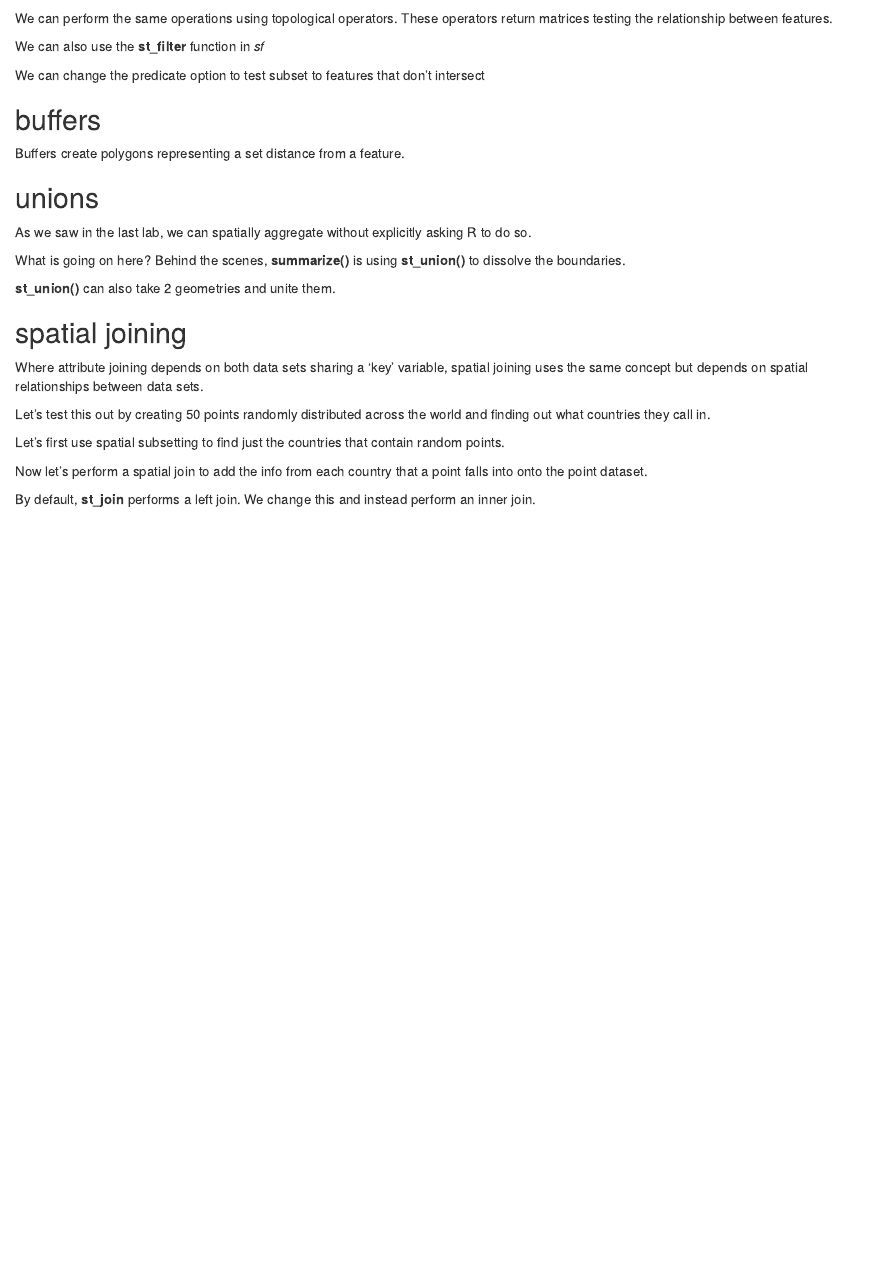
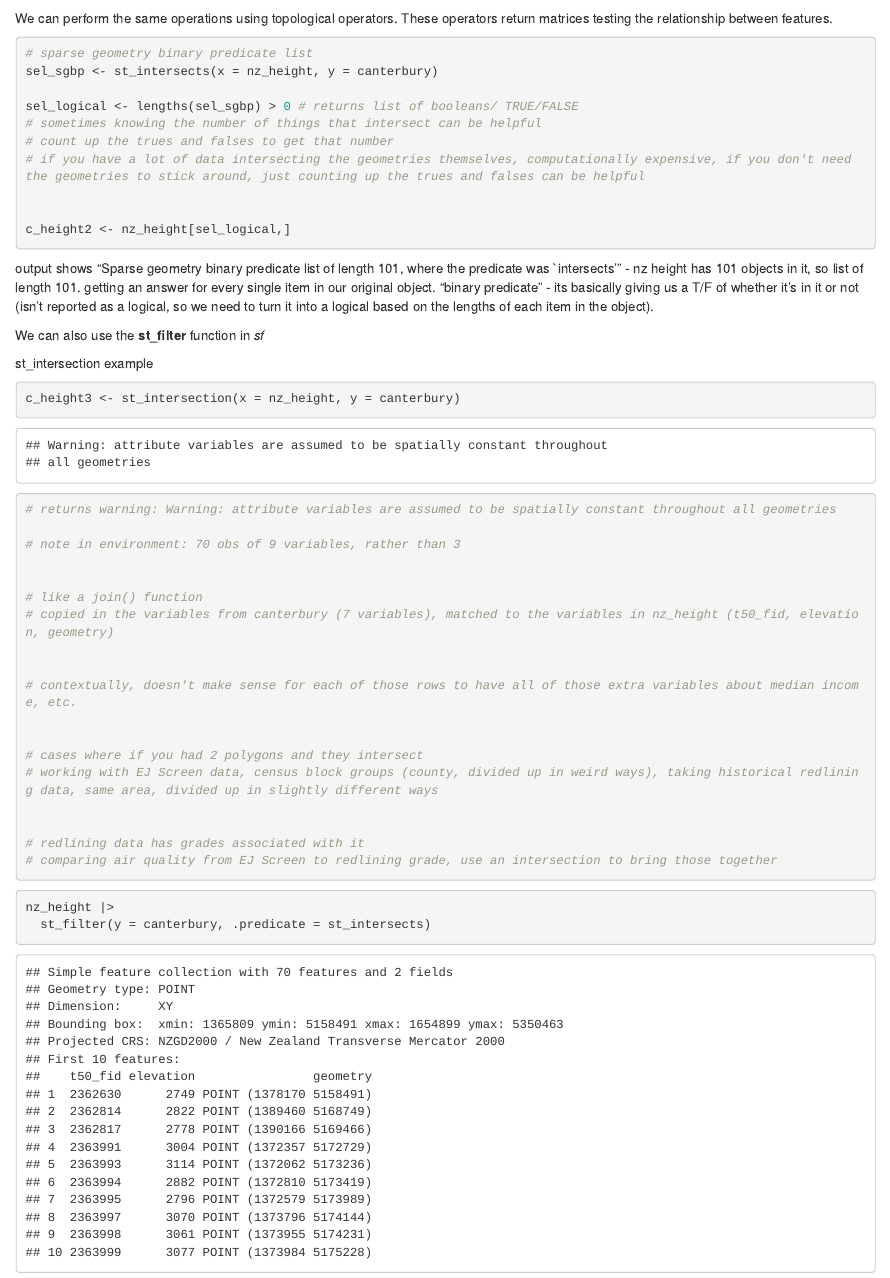
Before and after one commit to a-ramji/eds223-week3, an R Markdown document (week3-template.Rmd): the page in a window 1100 px wide, from 1530 px down. Rendered offline with R 4.5, knitr and Pandoc, with nearby package versions; some code elsewhere in the file could not run offline.

Commit message:
up to intersects

````diff
--- a/week3-template.Rmd
+++ b/week3-template.Rmd
@@ -59,13 +59,52 @@ tm_shape(nz) +
 We can perform the same operations using topological operators. These operators return matrices testing the relationship between features.
 
 ```{r include=TRUE}
+# sparse geometry binary predicate list
+sel_sgbp <- st_intersects(x = nz_height, y = canterbury)
+
+sel_logical <- lengths(sel_sgbp) > 0 # returns list of booleans/ TRUE/FALSE
+# sometimes knowing the number of things that intersect can be helpful
+# count up the trues and falses to get that number
+# if you have a lot of data intersecting the geometries themselves, computationally expensive, if you don't need the geometries to stick around, just counting up the trues and falses can be helpful
 
 
+c_height2 <- nz_height[sel_logical,]
+
 ```
+output shows "Sparse geometry binary predicate list of length 101, where the predicate was
+`intersects'"
+- nz height has 101 objects in it, so list of length 101. getting an answer for every single item in our original object. "binary predicate" - its basically giving us a T/F of whether it's in it or not (isn't reported as a logical, so we need to turn it into a logical based on the lengths of each item in the object).
 
 We can also use the **st_filter** function in *sf*
 
+st_intersection example
+```{r}
+c_height3 <- st_intersection(x = nz_height, y = canterbury)
+# returns warning: Warning: attribute variables are assumed to be spatially constant throughout all geometries
+
+# note in environment: 70 obs of 9 variables, rather than 3
+
+
+# like a join() function
+# copied in the variables from canterbury (7 variables), matched to the variables in nz_height (t50_fid, elevation, geometry)
+
+
+# contextually, doesn't make sense for each of those rows to have all of those extra variables about median income, etc.
+
+
+# cases where if you had 2 polygons and they intersect
+# working with EJ Screen data, census block groups (county, divided up in weird ways), taking historical redlining data, same area, divided up in slightly different ways
+
+
+# redlining data has grades associated with it
+# comparing air quality from EJ Screen to redlining grade, use an intersection to bring those together
+```
+
+
 ```{r include=TRUE}
+nz_height |>
+  st_filter(y = canterbury, .predicate = st_intersects)
+
 
 
 ```
````
